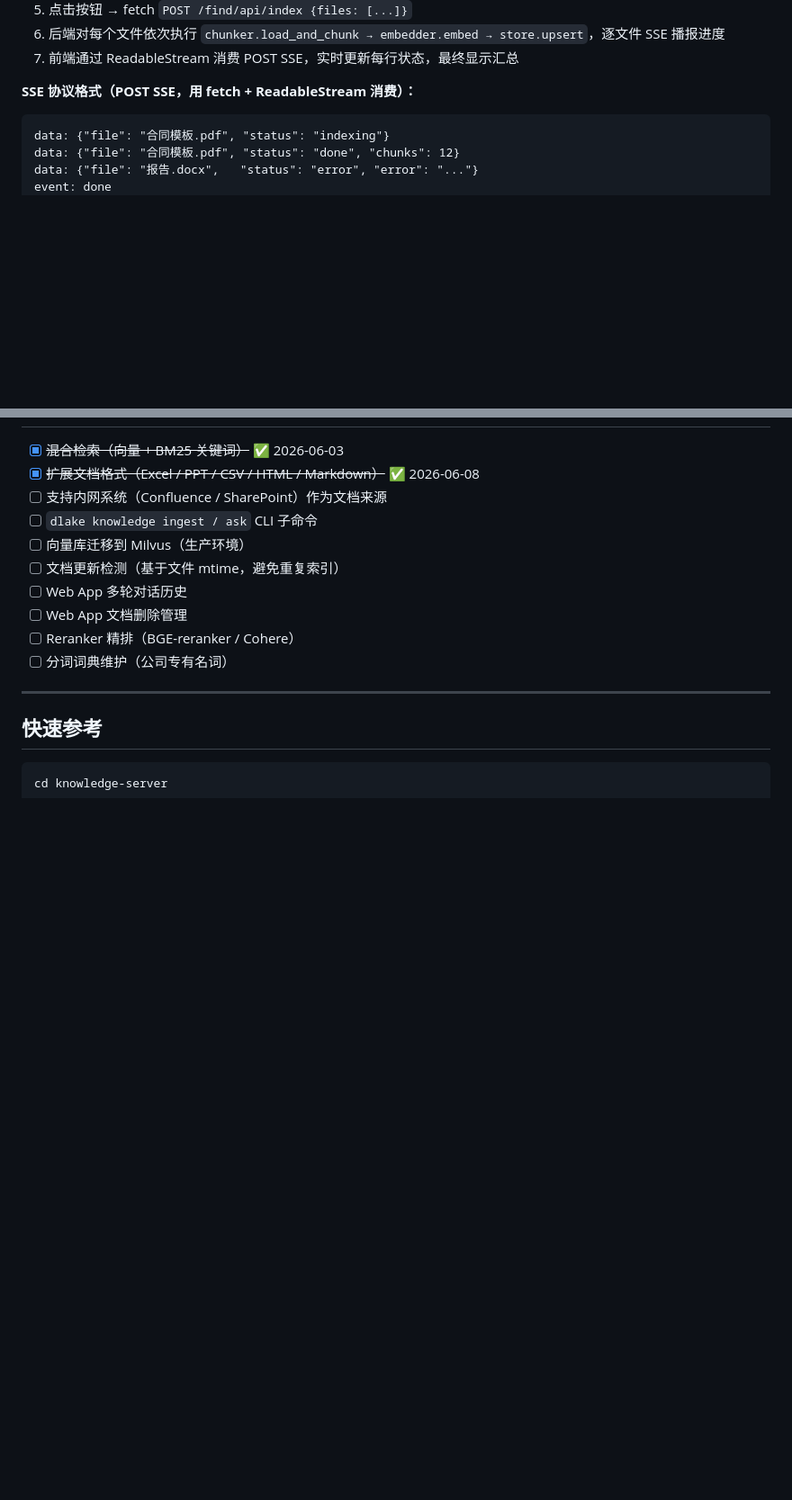
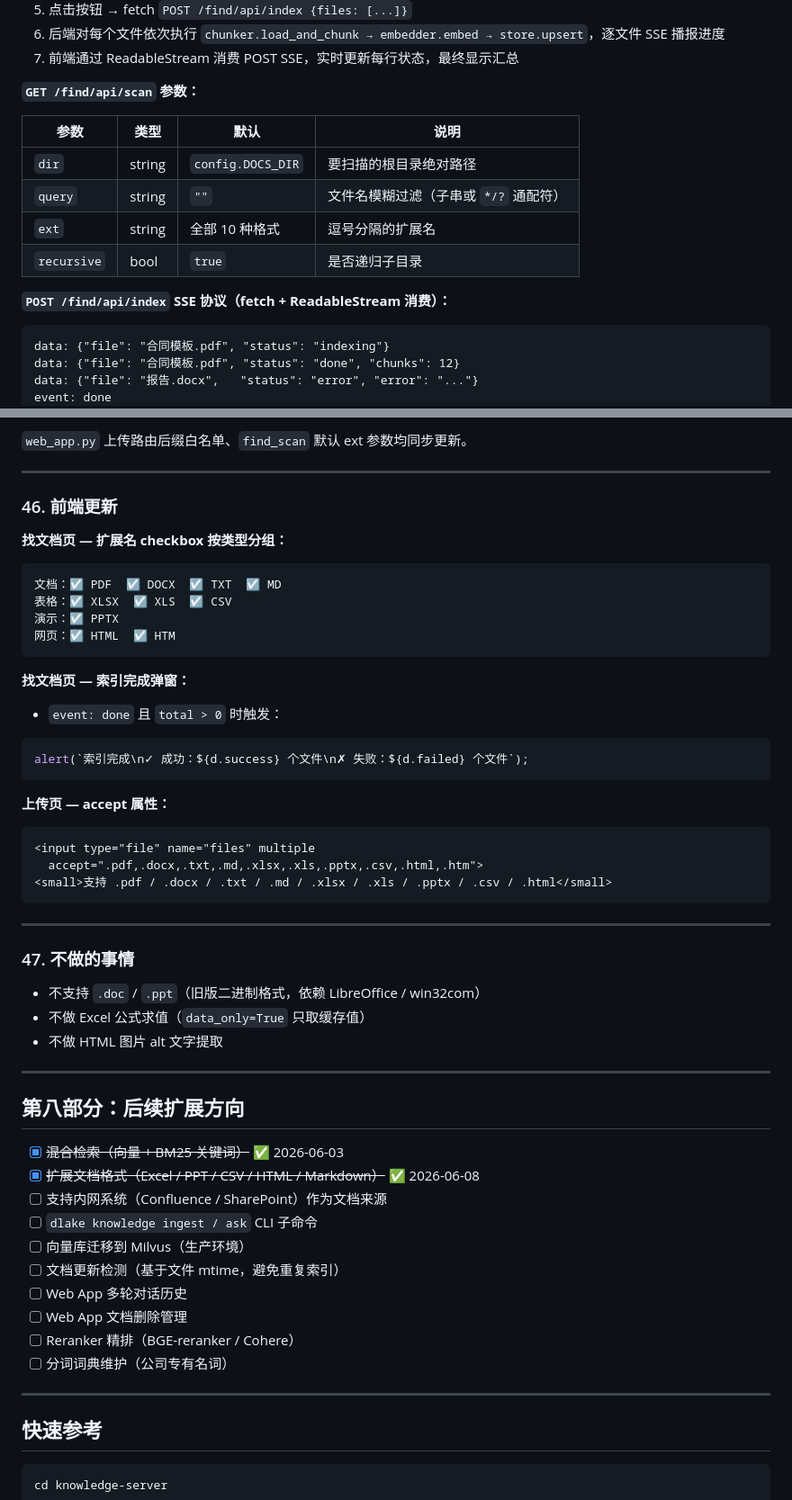
Before and after one commit to suiyuebuzai/knowledge-repo, a Markdown page: docs/design.md, 2 parts joined by grey strips. Shown at 90% size. Drawn GitHub-style; blank space fills up the shorter version.

Commit message:
docs: add find-page API details and format expansion sections to design.md
Co-Authored-By: Claude Sonnet 4.6 <noreply@anthropic.com>

````diff
--- a/docs/design.md
+++ b/docs/design.md
@@ -363,7 +363,16 @@ data: [DONE]
 6. 后端对每个文件依次执行 `chunker.load_and_chunk → embedder.embed → store.upsert`，逐文件 SSE 播报进度
 7. 前端通过 ReadableStream 消费 POST SSE，实时更新每行状态，最终显示汇总
 
-**SSE 协议格式（POST SSE，用 fetch + ReadableStream 消费）：**
+**`GET /find/api/scan` 参数：**
+
+| 参数 | 类型 | 默认 | 说明 |
+|------|------|------|------|
+| `dir` | string | `config.DOCS_DIR` | 要扫描的根目录绝对路径 |
+| `query` | string | `""` | 文件名模糊过滤（子串或 `*/?` 通配符） |
+| `ext` | string | 全部 10 种格式 | 逗号分隔的扩展名 |
+| `recursive` | bool | `true` | 是否递归子目录 |
+
+**`POST /find/api/index` SSE 协议（fetch + ReadableStream 消费）：**
 ```
 data: {"file": "合同模板.pdf", "status": "indexing"}
 data: {"file": "合同模板.pdf", "status": "done", "chunks": 12}
@@ -974,3 +1057,41 @@ def get_stats(G) -> dict
+`web_app.py` 上传路由后缀白名单、`find_scan` 默认 ext 参数均同步更新。
+
+---
+
+### 46. 前端更新
+
+**找文档页 — 扩展名 checkbox 按类型分组：**
+```
+文档：☑ PDF  ☑ DOCX  ☑ TXT  ☑ MD
+表格：☑ XLSX  ☑ XLS  ☑ CSV
+演示：☑ PPTX
+网页：☑ HTML  ☑ HTM
+```
+
+**找文档页 — 索引完成弹窗：**
+- `event: done` 且 `total > 0` 时触发：
+```javascript
+alert(`索引完成\n✓ 成功：${d.success} 个文件\n✗ 失败：${d.failed} 个文件`);
+```
+
+**上传页 — accept 属性：**
+```html
+<input type="file" name="files" multiple
+  accept=".pdf,.docx,.txt,.md,.xlsx,.xls,.pptx,.csv,.html,.htm">
+<small>支持 .pdf / .docx / .txt / .md / .xlsx / .xls / .pptx / .csv / .html</small>
+```
+
+---
+
+### 47. 不做的事情
+
+- 不支持 `.doc` / `.ppt`（旧版二进制格式，依赖 LibreOffice / win32com）
+- 不做 Excel 公式求值（`data_only=True` 只取缓存值）
+- 不做 HTML 图片 alt 文字提取
+
+---
+
+## 第八部分：后续扩展方向
 
 - [x] ~~混合检索（向量 + BM25 关键词）~~ ✅ 2026-06-03
 - [x] ~~扩展文档格式（Excel / PPT / CSV / HTML / Markdown）~~ ✅ 2026-06-08
````
Also changed, not shown: other parts of docs/design.md (+75 -1 lines).
